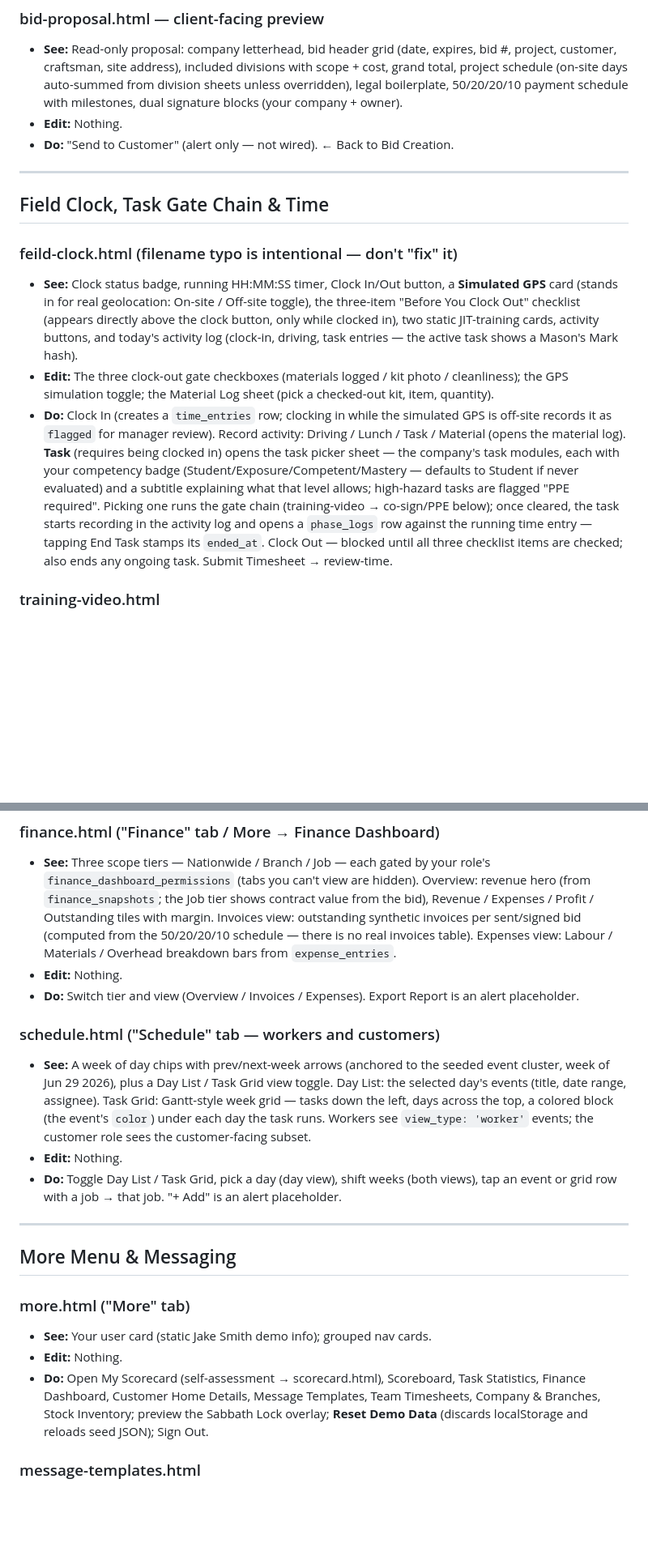
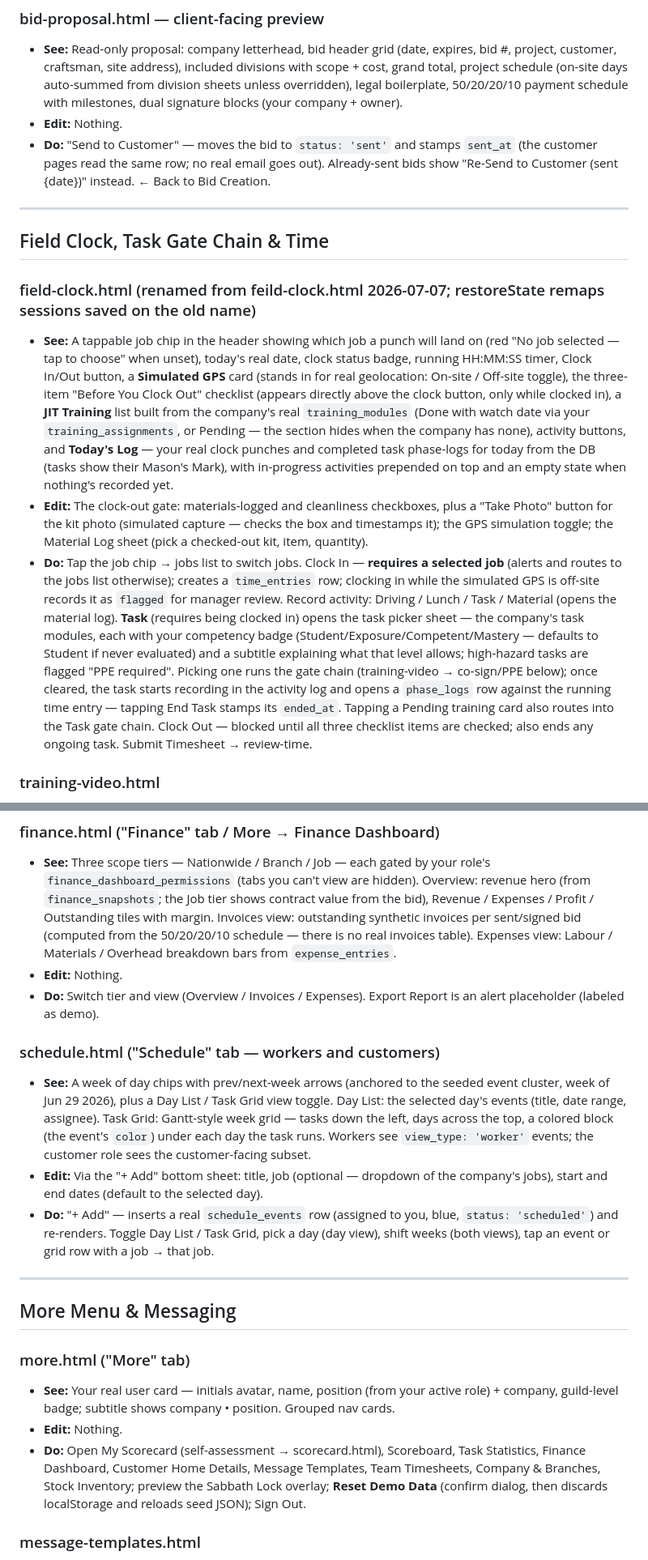
Before and after one commit to AlmaPeterson/app-prototype-simulator, a Markdown page: docs/kinetic-flow-pages.md, 2 parts joined by grey strips. Shown at 81% size. Rendered like a GitHub page; blank space fills up the shorter version.

```diff
--- a/docs/kinetic-flow-pages.md
+++ b/docs/kinetic-flow-pages.md
@@ -126,16 +126,16 @@ sense — nothing hits a server.
 ### bid-proposal.html — client-facing preview
 - **See:** Read-only proposal: company letterhead, bid header grid (date, expires, bid #, project, customer, craftsman, site address), included divisions with scope + cost, grand total, project schedule (on-site days auto-summed from division sheets unless overridden), legal boilerplate, 50/20/20/10 payment schedule with milestones, dual signature blocks (your company + owner).
 - **Edit:** Nothing.
-- **Do:** "Send to Customer" (alert only — not wired). ← Back to Bid Creation.
+- **Do:** "Send to Customer" — moves the bid to `status: 'sent'` and stamps `sent_at` (the customer pages read the same row; no real email goes out). Already-sent bids show "Re-Send to Customer (sent {date})" instead. ← Back to Bid Creation.
 
 ---
 
 ## Field Clock, Task Gate Chain & Time
 
-### feild-clock.html (filename typo is intentional — don't "fix" it)
-- **See:** Clock status badge, running HH:MM:SS timer, Clock In/Out button, a **Simulated GPS** card (stands in for real geolocation: On-site / Off-site toggle), the three-item "Before You Clock Out" checklist (appears directly above the clock button, only while clocked in), two static JIT-training cards, activity buttons, and today's activity log (clock-in, driving, task entries — the active task shows a Mason's Mark hash).
-- **Edit:** The three clock-out gate checkboxes (materials logged / kit photo / cleanliness); the GPS simulation toggle; the Material Log sheet (pick a checked-out kit, item, quantity).
-- **Do:** Clock In (creates a `time_entries` row; clocking in while the simulated GPS is off-site records it as `flagged` for manager review). Record activity: Driving / Lunch / Task / Material (opens the material log). **Task** (requires being clocked in) opens the task picker sheet — the company's task modules, each with your competency badge (Student/Exposure/Competent/Mastery — defaults to Student if never evaluated) and a subtitle explaining what that level allows; high-hazard tasks are flagged "PPE required". Picking one runs the gate chain (training-video → co-sign/PPE below); once cleared, the task starts recording in the activity log and opens a `phase_logs` row against the running time entry — tapping End Task stamps its `ended_at`. Clock Out — blocked until all three checklist items are checked; also ends any ongoing task. Submit Timesheet → review-time.
+### field-clock.html (renamed from feild-clock.html 2026-07-07; restoreState remaps sessions saved on the old name)
+- **See:** A tappable job chip in the header showing which job a punch will land on (red "No job selected — tap to choose" when unset), today's real date, clock status badge, running HH:MM:SS timer, Clock In/Out button, a **Simulated GPS** card (stands in for real geolocation: On-site / Off-site toggle), the three-item "Before You Clock Out" checklist (appears directly above the clock button, only while clocked in), a **JIT Training** list built from the company's real `training_modules` (Done with watch date via your `training_assignments`, or Pending — the section hides when the company has none), activity buttons, and **Today's Log** — your real clock punches and completed task phase-logs for today from the DB (tasks show their Mason's Mark), with in-progress activities prepended on top and an empty state when nothing's recorded yet.
+- **Edit:** The clock-out gate: materials-logged and cleanliness checkboxes, plus a "Take Photo" button for the kit photo (simulated capture — checks the box and timestamps it); the GPS simulation toggle; the Material Log sheet (pick a checked-out kit, item, quantity).
+- **Do:** Tap the job chip → jobs list to switch jobs. Clock In — **requires a selected job** (alerts and routes to the jobs list otherwise); creates a `time_entries` row; clocking in while the simulated GPS is off-site records it as `flagged` for manager review. Record activity: Driving / Lunch / Task / Material (opens the material log). **Task** (requires being clocked in) opens the task picker sheet — the company's task modules, each with your competency badge (Student/Exposure/Competent/Mastery — defaults to Student if never evaluated) and a subtitle explaining what that level allows; high-hazard tasks are flagged "PPE required". Picking one runs the gate chain (training-video → co-sign/PPE below); once cleared, the task starts recording in the activity log and opens a `phase_logs` row against the running time entry — tapping End Task stamps its `ended_at`. Tapping a Pending training card also routes into the Task gate chain. Clock Out — blocked until all three checklist items are checked; also ends any ongoing task. Submit Timesheet → review-time.
 
 ### training-video.html
 - **See:** "{Task} — Safety Training", a simulated 3-second video progress bar, a Continue button that stays disabled until the bar finishes.
@@ -202,21 +202,21 @@ sense — nothing hits a server.
 ### finance.html ("Finance" tab / More → Finance Dashboard)
 - **See:** Three scope tiers — Nationwide / Branch / Job — each gated by your role's `finance_dashboard_permissions` (tabs you can't view are hidden). Overview: revenue hero (from `finance_snapshots`; the Job tier shows contract value from the bid), Revenue / Expenses / Profit / Outstanding tiles with margin. Invoices view: outstanding synthetic invoices per sent/signed bid (computed from the 50/20/20/10 schedule — there is no real invoices table). Expenses view: Labour / Materials / Overhead breakdown bars from `expense_entries`.
 - **Edit:** Nothing.
-- **Do:** Switch tier and view (Overview / Invoices / Expenses). Export Report is an alert placeholder.
+- **Do:** Switch tier and view (Overview / Invoices / Expenses). Export Report is an alert placeholder (labeled as demo).
 
 ### schedule.html ("Schedule" tab — workers and customers)
 - **See:** A week of day chips with prev/next-week arrows (anchored to the seeded event cluster, week of Jun 29 2026), plus a Day List / Task Grid view toggle. Day List: the selected day's events (title, date range, assignee). Task Grid: Gantt-style week grid — tasks down the left, days across the top, a colored block (the event's `color`) under each day the task runs. Workers see `view_type: 'worker'` events; the customer role sees the customer-facing subset.
-- **Edit:** Nothing.
-- **Do:** Toggle Day List / Task Grid, pick a day (day view), shift weeks (both views), tap an event or grid row with a job → that job. "+ Add" is an alert placeholder.
+- **Edit:** Via the "+ Add" bottom sheet: title, job (optional — dropdown of the company's jobs), start and end dates (default to the selected day).
+- **Do:** "+ Add" — inserts a real `schedule_events` row (assigned to you, blue, `status: 'scheduled'`) and re-renders. Toggle Day List / Task Grid, pick a day (day view), shift weeks (both views), tap an event or grid row with a job → that job.
 
 ---
 
 ## More Menu & Messaging
 
 ### more.html ("More" tab)
-- **See:** Your user card (static Jake Smith demo info); grouped nav cards.
+- **See:** Your real user card — initials avatar, name, position (from your active role) + company, guild-level badge; subtitle shows company • position. Grouped nav cards.
 - **Edit:** Nothing.
-- **Do:** Open My Scorecard (self-assessment → scorecard.html), Scoreboard, Task Statistics, Finance Dashboard, Customer Home Details, Message Templates, Team Timesheets, Company & Branches, Stock Inventory; preview the Sabbath Lock overlay; **Reset Demo Data** (discards localStorage and reloads seed JSON); Sign Out.
+- **Do:** Open My Scorecard (self-assessment → scorecard.html), Scoreboard, Task Statistics, Finance Dashboard, Customer Home Details, Message Templates, Team Timesheets, Company & Branches, Stock Inventory; preview the Sabbath Lock overlay; **Reset Demo Data** (confirm dialog, then discards localStorage and reloads seed JSON); Sign Out.
 
 ### message-templates.html
 - **See:** Company message templates (from `message_templates`), each pre-filled with the current job's context (customer first name, job name, crew, start time); unresolvable placeholders render as editable `[blanks]`. A banner states Kinetic Flow does not send texts itself.
```
Also changed, not shown: other parts of docs/kinetic-flow-pages.md (+13 -13 lines).
